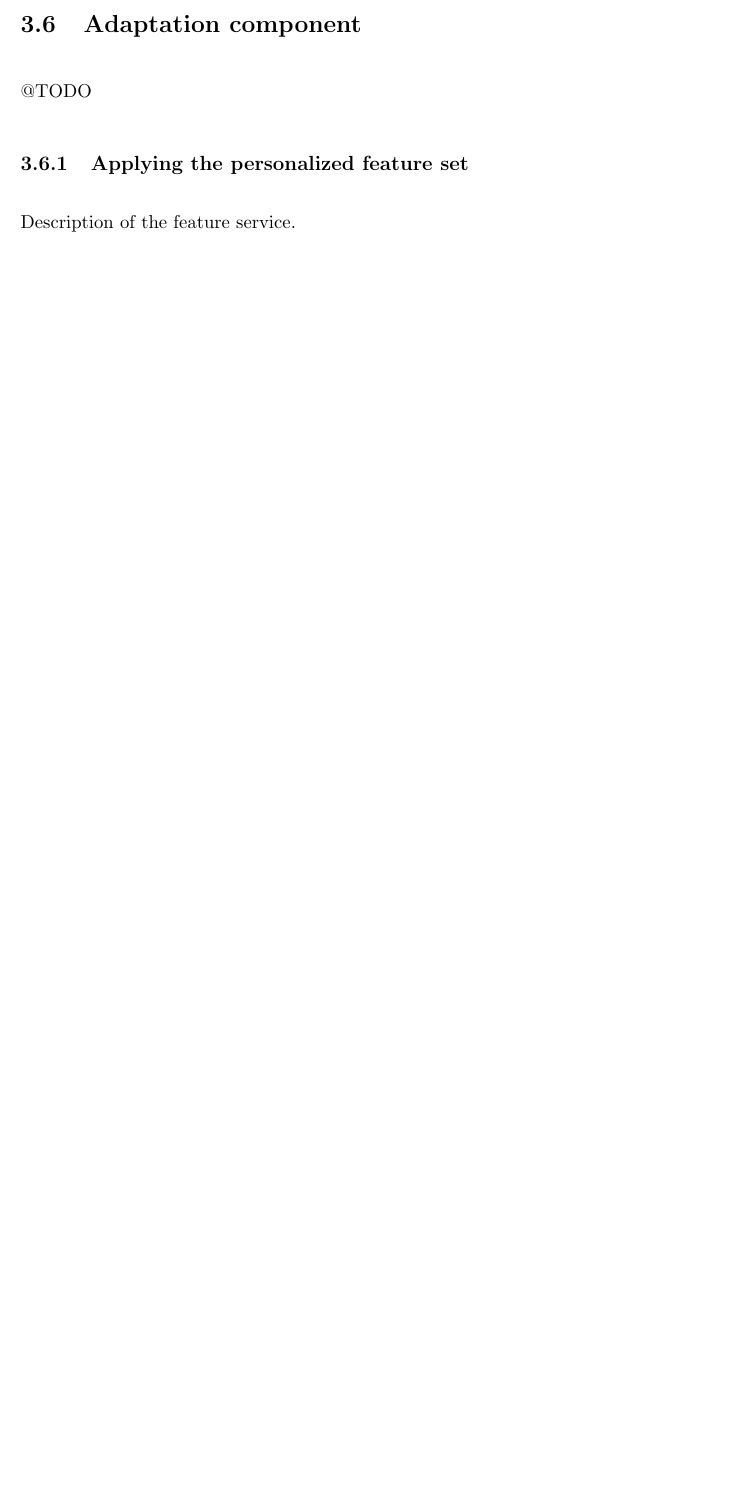
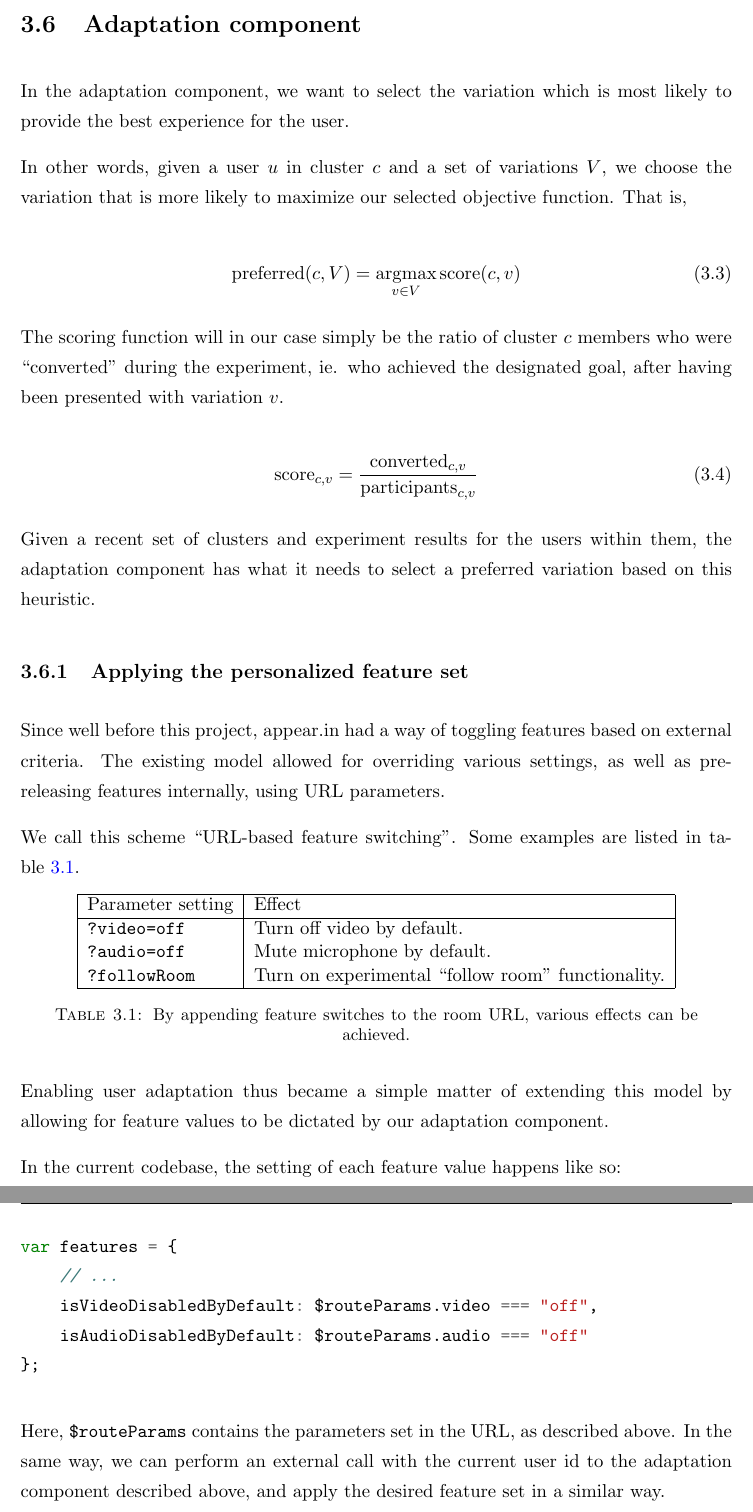
Before and after one commit to myrlund/masters, a LaTeX thesis (report/main.tex, which reads report/Chapters/Chapter3.tex): part of page 39 of 59 before the commit and two parts of pages 39 and 40 of 60 after it, the two joined at a grey line, cut so that both start at the same text, the shorter picture padded with empty space. Compiled offline with pdfLaTeX.

Commit message:
Wrapped up description of adaptation component.

```diff
--- a/report/Chapters/Chapter3.tex
+++ b/report/Chapters/Chapter3.tex
@@ -186,9 +186,53 @@ The perhaps most obvious example of this is the landing page, whose main objecti
 \section{Adaptation component} % (fold)
 \label{approach:sec:adaptation_component}
 
-@TODO
+In the adaptation component, we want to select the variation which is most likely to provide the best experience for the user.
+
+In other words, given a user $u$ in cluster $c$ and a set of variations $V$, we choose the variation that is more likely to maximize our selected objective function. That is,
+
+\begin{equation}
+  \text{preferred}(c, V) = \argmax_{v \in V} \text{score}(c, v)
+\end{equation}
+
+The scoring function will in our case simply be the ratio of cluster $c$ members who were ``converted'' during the experiment, ie. who achieved the designated goal, after having been presented with variation $v$.
+
+\begin{equation}
+  \text{score}_{c,v} = \frac{\text{converted}_{c,v}}{\text{participants}_{c,v}}
+\end{equation}
+
+Given a recent set of clusters and experiment results for the users within them, the adaptation component has what it needs to select a preferred variation based on this heuristic.
 
 \subsection{Applying the personalized feature set} % (fold)
 \label{approach:sec:applying_the_personalized_feature_set}
 
-Description of the feature service.
+Since well before this project, appear.in had a way of toggling features based on external criteria. The existing model allowed for overriding various settings, as well as pre-releasing features internally, using URL parameters.
+
+We call this scheme ``URL-based feature switching''. Some examples are listed in table~\ref{tab:feature_switches}.
+
+\begin{table}[h]
+  \centering
+    \begin{tabular}{|l|l|}
+      \hline
+      Parameter setting    & Effect \\ \hline
+      \texttt{?video=off}  & Turn off video by default. \\
+      \texttt{?audio=off}  & Mute microphone by default. \\
+      \texttt{?followRoom} & Turn on experimental ``follow room'' functionality. \\
+      \hline
+    \end{tabular}
+  \caption{By appending feature switches to the room URL, various effects can be achieved.}
+  \label{tab:feature_switches}
+\end{table}
+
+Enabling user adaptation thus became a simple matter of extending this model by allowing for feature values to be dictated by our adaptation component.
+
+In the current codebase, the setting of each feature value happens like so:
+
+\begin{minted}[gobble=2]{javascript}
+  var features = {
+      // ...
+      isVideoDisabledByDefault: $routeParams.video === "off",
+      isAudioDisabledByDefault: $routeParams.audio === "off"
+  };
+\end{minted}
+
+Here, \verb|$routeParams| contains the parameters set in the URL, as described above. In the same way, we can perform an external call with the current user id to the adaptation component described above, and apply the desired feature set in a similar way.
--- a/report/main.tex
+++ b/report/main.tex
@@ -35,6 +35,8 @@
 \authors{Jonas \textsc{Myrlund}}
 
 \input{setup}
+
+\DeclareMathOperator*{\argmax}{\arg\!\max}
 
 \begin{document}
 
```
